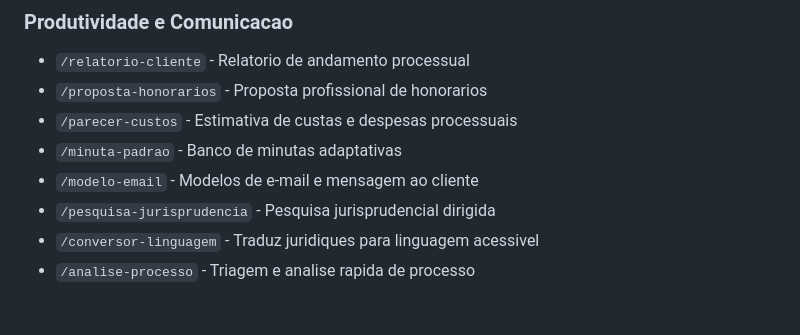
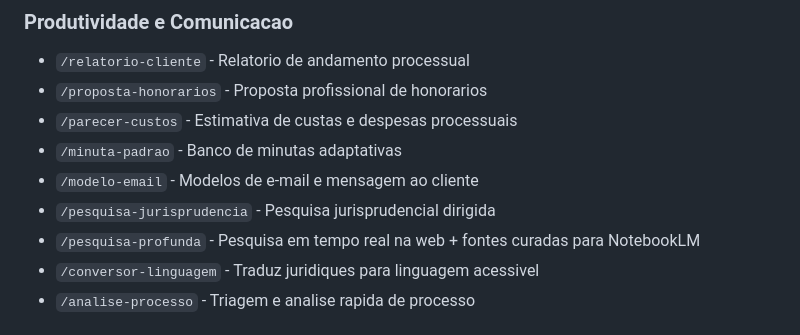
Before and after one commit to paulonascimentosilva86-prog/Projeto, a Markdown page: claude-code-juridico/CLAUDE.md, the part around the change. GitHub-like rendering.

Commit message:
Adiciona skill /pesquisa-profunda com busca jurídica em tempo real
Skill que usa Firecrawl para pesquisar jurisprudência em tribunais
oficiais, cura as 5 melhores fontes e entrega saída formatada para
colar direto no NotebookLM (URLs + texto bruto) e nas skills de petição.

https://claude.ai/code/session_01VFDQjC9jPxwg6sy9MhMYz3

```diff
--- a/claude-code-juridico/CLAUDE.md
+++ b/claude-code-juridico/CLAUDE.md
@@ -73,6 +73,7 @@ Areas: Trabalhista, Civel, Condominial, Imobiliario, Familia/Sucessoes.
 - `/minuta-padrao` - Banco de minutas adaptativas
 - `/modelo-email` - Modelos de e-mail e mensagem ao cliente
 - `/pesquisa-jurisprudencia` - Pesquisa jurisprudencial dirigida
+- `/pesquisa-profunda` - Pesquisa em tempo real na web + fontes curadas para NotebookLM
 - `/conversor-linguagem` - Traduz juridiques para linguagem acessivel
 - `/analise-processo` - Triagem e analise rapida de processo
 
```
Also changed, not shown: 1 other file.
